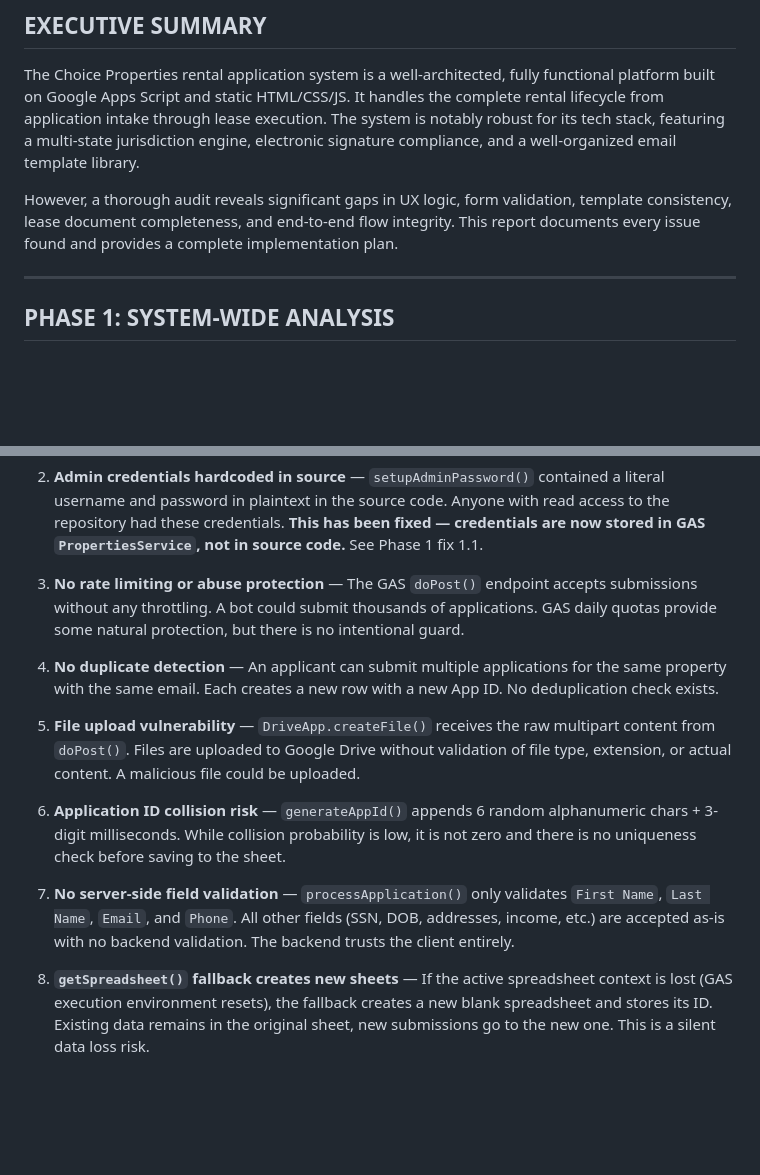
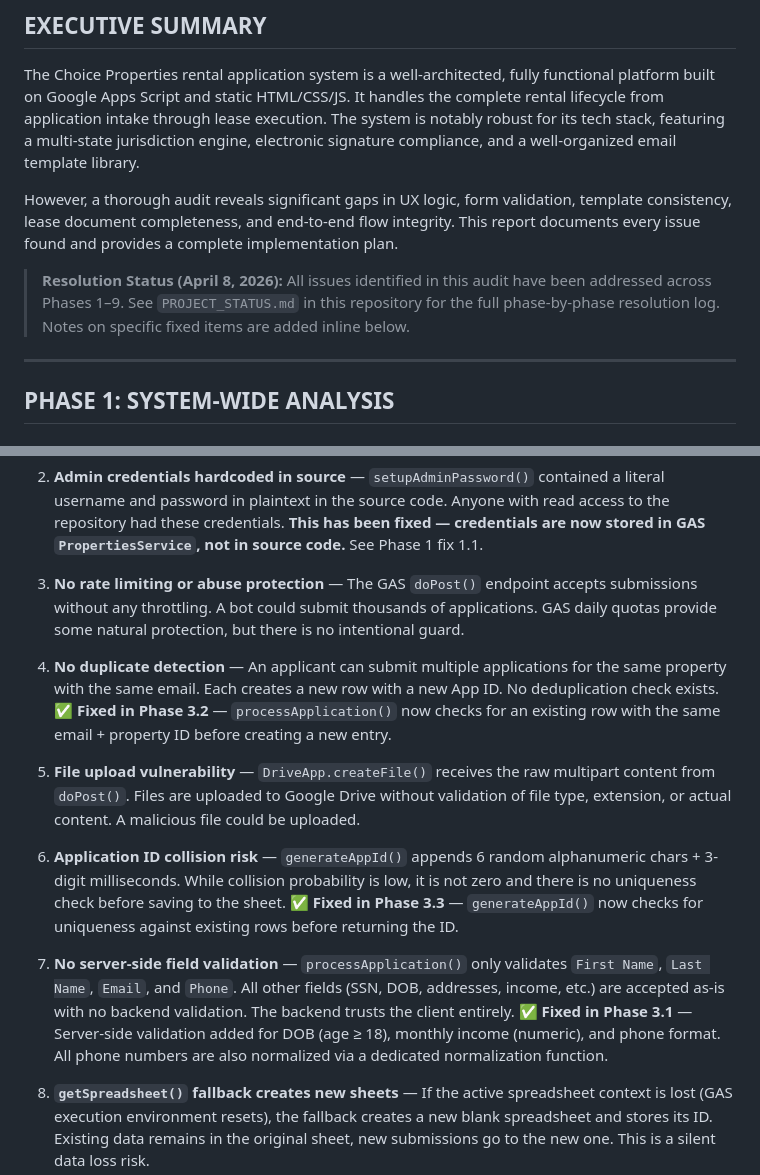
Before and after one commit to choice121/Apply_choice_properties, a Markdown page: AUDIT_REPORT.md, 2 parts joined by grey strips. Rendered like a GitHub page; blank space fills up the shorter version.

Commit message:
docs: AUDIT_REPORT.md — add resolution status note and inline fix notes for issues 4, 6, 7

```diff
--- a/AUDIT_REPORT.md
+++ b/AUDIT_REPORT.md
@@ -10,6 +10,8 @@
 The Choice Properties rental application system is a well-architected, fully functional platform built on Google Apps Script and static HTML/CSS/JS. It handles the complete rental lifecycle from application intake through lease execution. The system is notably robust for its tech stack, featuring a multi-state jurisdiction engine, electronic signature compliance, and a well-organized email template library.
 
 However, a thorough audit reveals significant gaps in UX logic, form validation, template consistency, lease document completeness, and end-to-end flow integrity. This report documents every issue found and provides a complete implementation plan.
+
+> **Resolution Status (April 8, 2026):** All issues identified in this audit have been addressed across Phases 1–9. See `PROJECT_STATUS.md` in this repository for the full phase-by-phase resolution log. Notes on specific fixed items are added inline below.
 
 ---
 
@@ -35,13 +37,13 @@ However, a thorough audit reveals significant gaps in UX logic, form validation,
 
 3. **No rate limiting or abuse protection** — The GAS `doPost()` endpoint accepts submissions without any throttling. A bot could submit thousands of applications. GAS daily quotas provide some natural protection, but there is no intentional guard.
 
-4. **No duplicate detection** — An applicant can submit multiple applications for the same property with the same email. Each creates a new row with a new App ID. No deduplication check exists.
+4. **No duplicate detection** — An applicant can submit multiple applications for the same property with the same email. Each creates a new row with a new App ID. No deduplication check exists. ✅ **Fixed in Phase 3.2** — `processApplication()` now checks for an existing row with the same email + property ID before creating a new entry.
 
 5. **File upload vulnerability** — `DriveApp.createFile()` receives the raw multipart content from `doPost()`. Files are uploaded to Google Drive without validation of file type, extension, or actual content. A malicious file could be uploaded.
 
-6. **Application ID collision risk** — `generateAppId()` appends 6 random alphanumeric chars + 3-digit milliseconds. While collision probability is low, it is not zero and there is no uniqueness check before saving to the sheet.
+6. **Application ID collision risk** — `generateAppId()` appends 6 random alphanumeric chars + 3-digit milliseconds. While collision probability is low, it is not zero and there is no uniqueness check before saving to the sheet. ✅ **Fixed in Phase 3.3** — `generateAppId()` now checks for uniqueness against existing rows before returning the ID.
 
-7. **No server-side field validation** — `processApplication()` only validates `First Name`, `Last Name`, `Email`, and `Phone`. All other fields (SSN, DOB, addresses, income, etc.) are accepted as-is with no backend validation. The backend trusts the client entirely.
+7. **No server-side field validation** — `processApplication()` only validates `First Name`, `Last Name`, `Email`, and `Phone`. All other fields (SSN, DOB, addresses, income, etc.) are accepted as-is with no backend validation. The backend trusts the client entirely. ✅ **Fixed in Phase 3.1** — Server-side validation added for DOB (age ≥ 18), monthly income (numeric), and phone format. All phone numbers are also normalized via a dedicated normalization function.
 
 8. **`getSpreadsheet()` fallback creates new sheets** — If the active spreadsheet context is lost (GAS execution environment resets), the fallback creates a new blank spreadsheet and stores its ID. Existing data remains in the original sheet, new submissions go to the new one. This is a silent data loss risk.
 
```
